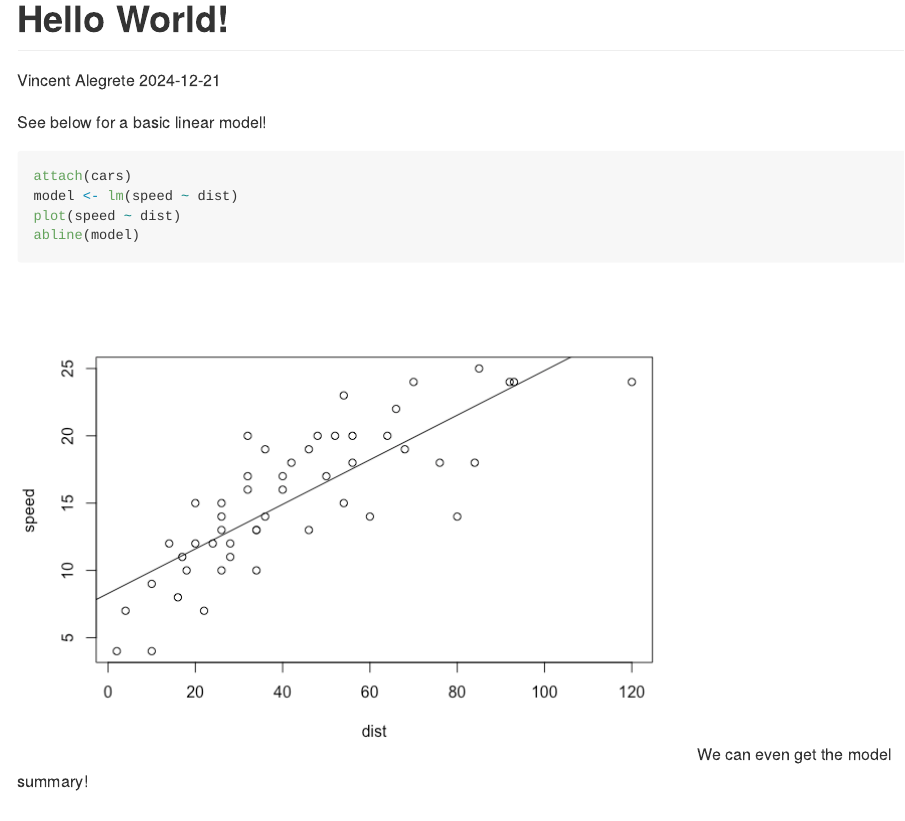
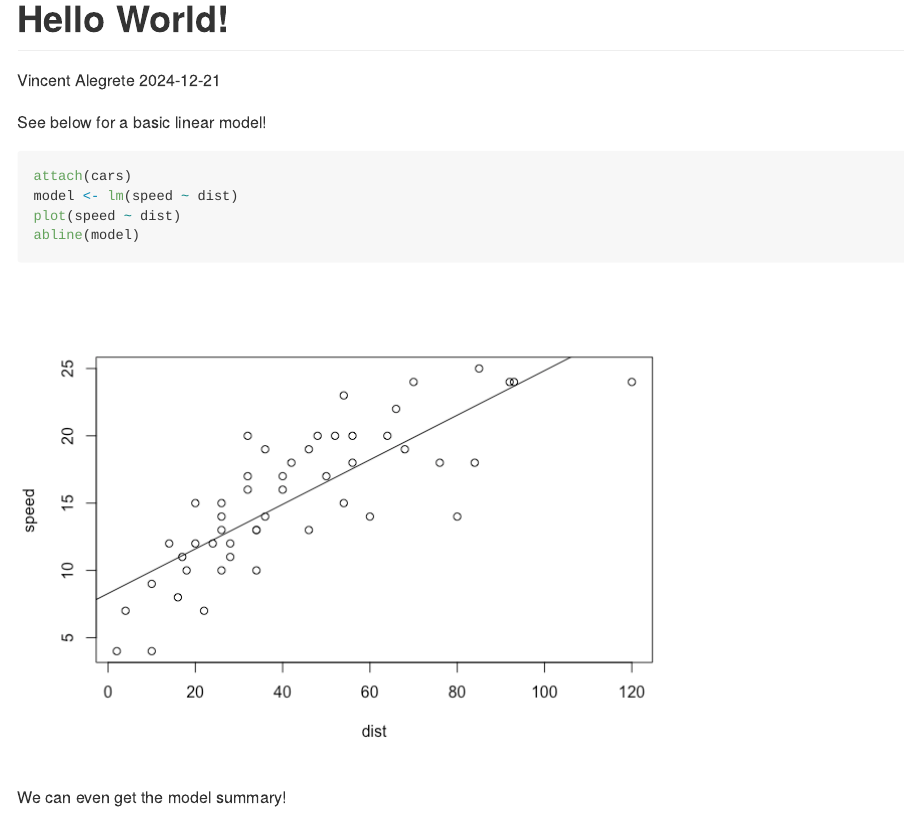
Before and after one commit to vcalegrete/myrepo, an R Markdown document (HelloWorld.Rmd): the page in a window 1100 px wide, from its top. The pictures show the output file HelloWorld.md that the author committed with the source, drawn offline in the style of GitHub.

Commit message:
try this again

````diff
--- a/HelloWorld.Rmd
+++ b/HelloWorld.Rmd
@@ -13,7 +13,8 @@ model <- lm(speed ~ dist)
 plot(speed ~ dist)
 abline(model)
 ```
-\n We can even get the model summary!
+
+We can even get the model summary!
 
 ```{r}
 summary(model)
````
Also changed, not shown: HelloWorld.md.
